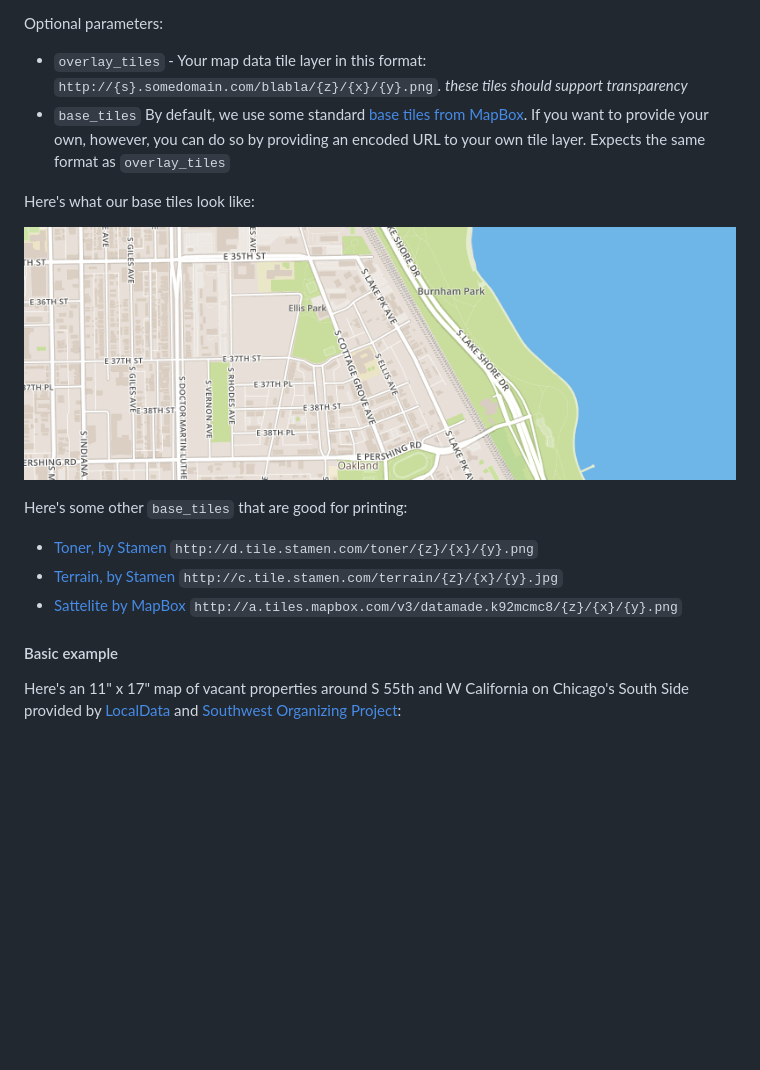
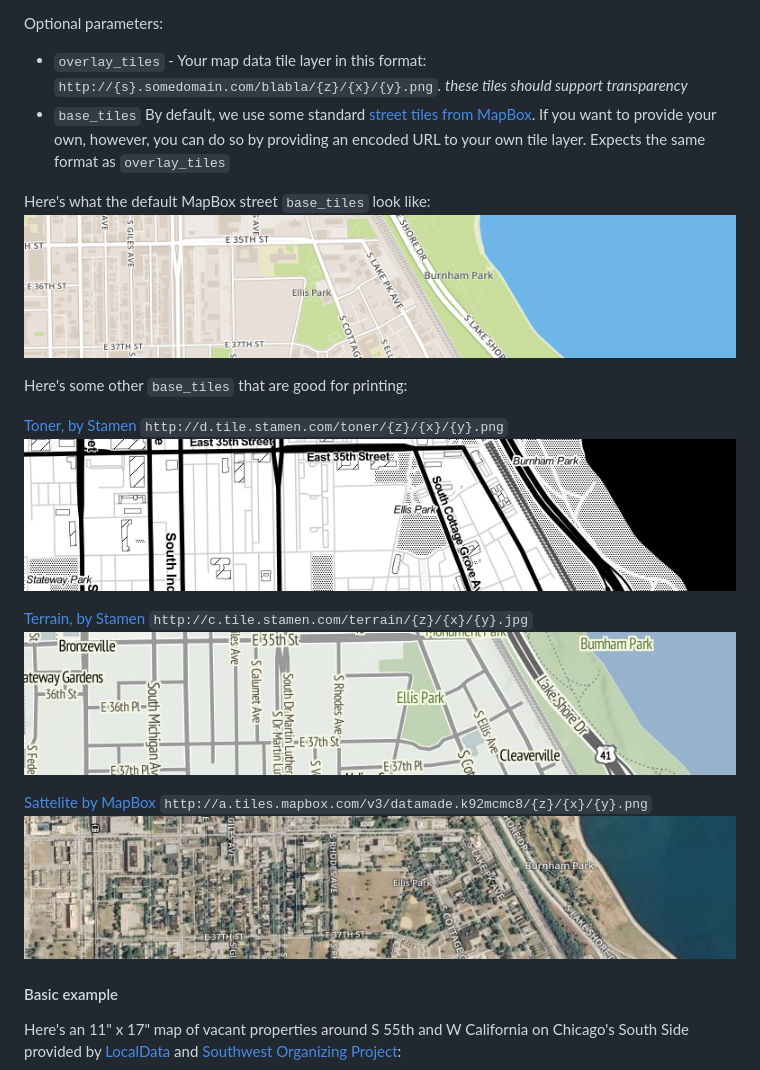
Before and after one commit to datamade/lascaux, a Markdown page: README.md, the part around the change. Drawn GitHub-style; pictures changed too: media/base-tiles.png, media/mapbox-sattelite-tiles.png (added), media/stamen-terrain-tiles.png (added); blank space fills up the shorter version.

Commit message:
added screenshots of additional base tiles

```diff
--- a/README.md
+++ b/README.md
@@ -12,17 +12,21 @@ Parameters:
 
 Optional parameters:
 * `overlay_tiles` - Your map data tile layer in this format: `http://{s}.somedomain.com/blabla/{z}/{x}/{y}.png`. *these tiles should support transparency*
-* `base_tiles` By default, we use some standard [base tiles from MapBox](https://a.tiles.mapbox.com/v4/datamade.hnmob3j3/page.html?access_token=pk.eyJ1IjoiZGF0YW1hZGUiLCJhIjoiaXhhVGNrayJ9.0yaccougI3vSAnrKaB00vA#3/0.00/0.00). If you want to provide your own, however, you can do so by providing an encoded URL to your own tile layer. Expects the same format as `overlay_tiles`
+* `base_tiles` By default, we use some standard [street tiles from MapBox](https://a.tiles.mapbox.com/v4/datamade.hnmob3j3/page.html?access_token=pk.eyJ1IjoiZGF0YW1hZGUiLCJhIjoiaXhhVGNrayJ9.0yaccougI3vSAnrKaB00vA#3/0.00/0.00). If you want to provide your own, however, you can do so by providing an encoded URL to your own tile layer. Expects the same format as `overlay_tiles`
 
-Here's what our base tiles look like:
-
-![lascaux base tiles](https://raw.githubusercontent.com/datamade/lascaux/master/media/base-tiles.png)
+Here's what the default MapBox street `base_tiles` look like:
+![MapBox street tiles](https://raw.githubusercontent.com/datamade/lascaux/master/media/base-tiles.png)
 
 Here's some other `base_tiles` that are good for printing:
 
-* [Toner, by Stamen](http://maps.stamen.com/#toner/12/37.7706/-122.3782) `http://d.tile.stamen.com/toner/{z}/{x}/{y}.png`
-* [Terrain, by Stamen](http://maps.stamen.com/#terrain/12/37.7706/-122.3782) `http://c.tile.stamen.com/terrain/{z}/{x}/{y}.jpg`
-* [Sattelite by MapBox](https://a.tiles.mapbox.com/v4/datamade.k92mcmc8/page.html?access_token=pk.eyJ1IjoiZGF0YW1hZGUiLCJhIjoiaXhhVGNrayJ9.0yaccougI3vSAnrKaB00vA#3/44.47/-100.81) `http://a.tiles.mapbox.com/v3/datamade.k92mcmc8/{z}/{x}/{y}.png`
+[Toner, by Stamen](http://maps.stamen.com/#toner/12/37.7706/-122.3782) `http://d.tile.stamen.com/toner/{z}/{x}/{y}.png`
+![Toner, by Stamen](https://raw.githubusercontent.com/datamade/lascaux/master/media/stamen-toner-tiles.png)
+
+[Terrain, by Stamen](http://maps.stamen.com/#terrain/12/37.7706/-122.3782) `http://c.tile.stamen.com/terrain/{z}/{x}/{y}.jpg`
+![Terrain, by Stamen](https://raw.githubusercontent.com/datamade/lascaux/master/media/stamen-terrain-tiles.png)
+
+[Sattelite by MapBox](https://a.tiles.mapbox.com/v4/datamade.k92mcmc8/page.html?access_token=pk.eyJ1IjoiZGF0YW1hZGUiLCJhIjoiaXhhVGNrayJ9.0yaccougI3vSAnrKaB00vA#3/44.47/-100.81) `http://a.tiles.mapbox.com/v3/datamade.k92mcmc8/{z}/{x}/{y}.png`
+![Sattelite by MapBox](https://raw.githubusercontent.com/datamade/lascaux/master/media/mapbox-sattelite-tiles.png)
 
 #### Basic example
 Here's an 11" x 17" map of vacant properties around S 55th and W California on Chicago's South Side provided by [LocalData](http://localdata.com/) and [Southwest Organizing Project](http://www.swopchicago.org):
```
